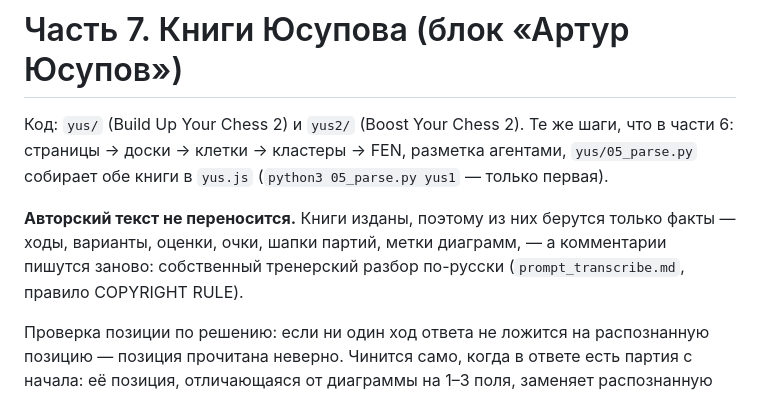
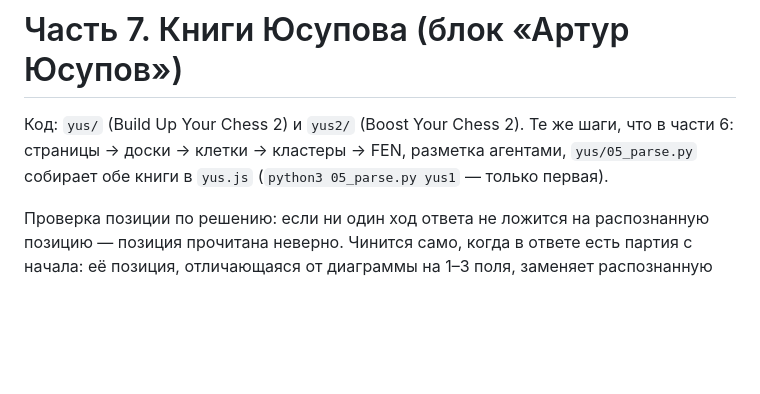
Before and after one commit to wadimAI3337/kombinatorika, a Markdown page: tools/README.md, the part around the change. Rendered like a GitHub page; blank space fills up the shorter version.

Commit message:
Промпты Юсупова и README: убраны пункты об авторском праве
Co-Authored-By: Claude Opus 5.5 <noreply@anthropic.com>

```diff
--- a/tools/README.md
+++ b/tools/README.md
@@ -615,11 +615,6 @@ python mind/extract.py 5-khodov-v-ume.pdf mind5.json   # MIND5, 400
 агентами, `yus/05_parse.py` собирает обе книги в `yus.js`
 (`python3 05_parse.py yus1` — только первая).
 
-**Авторский текст не переносится.** Книги изданы, поэтому из них берутся
-только факты — ходы, варианты, оценки, очки, шапки партий, метки
-диаграмм, — а комментарии пишутся заново: собственный тренерский разбор
-по-русски (`prompt_transcribe.md`, правило COPYRIGHT RULE).
-
 Проверка позиции по решению: если ни один ход ответа не ложится на
 распознанную позицию — позиция прочитана неверно. Чинится само, когда
 в ответе есть партия с начала: её позиция, отличающаяся от диаграммы
```
Also changed, not shown: tools/yus/prompt_transcribe.md (+6 -10 lines), tools/yus2/prompt_transcribe.md (+6 -8 lines).
